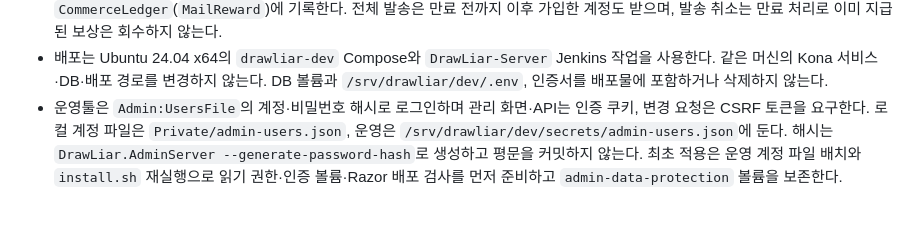
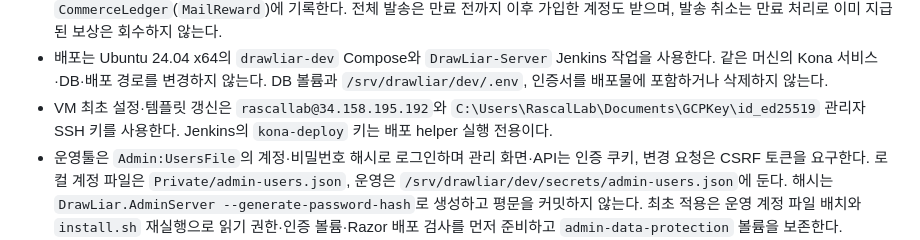
Before and after one commit to Donyeong/DrawLiarGame, a Markdown page: AgentGuide/Network.md, the part around the change. Drawn GitHub-style; blank space fills up the shorter version.

Commit message:
관리자 SSH 접속 경로 명시

```diff
--- a/AgentGuide/Network.md
+++ b/AgentGuide/Network.md
@@ -21,6 +21,7 @@
 - 광고는 Android·WebGL에만 노출하고 화가패스 구독 중에는 초기화하지 않는다. 일일 광고 보상은 UTC 날짜별 계정당 한 번 서버에서 기존 보석(`PaidGems`) 잔액·원장과 함께 지급한다. Android는 AdMob SSV 서명을 검증한다. Google H5는 서버 시청 증명이 없으므로 웹 보상은 기본 비활성화하며, `Advertising:Web:AllowClientVerification`은 클라이언트 완료 콜백 신뢰를 허용하는 설정이다. 웹 동의는 사이트의 `window.DrawLiarAdvertisingConsent.request(): Promise<boolean>`과 선택적인 `showPrivacyOptions()`로 연결하며, 승인 후에만 SDK를 로드한다. 광고 계정·동의 설정 없이 성공이나 보상을 흉내 내지 않는다.
 - 우편은 운영툴에서만 발송한다. 코인·보석 보상은 수령 시 서버가 계정당 한 번(`MailClaim`) 원자적으로 지급하고 보석은 `CommerceLedger`(`MailReward`)에 기록한다. 전체 발송은 만료 전까지 이후 가입한 계정도 받으며, 발송 취소는 만료 처리로 이미 지급된 보상은 회수하지 않는다.
 - 배포는 Ubuntu 24.04 x64의 `drawliar-dev` Compose와 `DrawLiar-Server` Jenkins 작업을 사용한다. 같은 머신의 Kona 서비스·DB·배포 경로를 변경하지 않는다. DB 볼륨과 `/srv/drawliar/dev/.env`, 인증서를 배포물에 포함하거나 삭제하지 않는다.
+- VM 최초 설정·템플릿 갱신은 `rascallab@34.158.195.192`와 `C:\Users\RascalLab\Documents\GCPKey\id_ed25519` 관리자 SSH 키를 사용한다. Jenkins의 `kona-deploy` 키는 배포 helper 실행 전용이다.
 - 운영툴은 `Admin:UsersFile`의 계정·비밀번호 해시로 로그인하며 관리 화면·API는 인증 쿠키, 변경 요청은 CSRF 토큰을 요구한다. 로컬 계정 파일은 `Private/admin-users.json`, 운영은 `/srv/drawliar/dev/secrets/admin-users.json`에 둔다. 해시는 `DrawLiar.AdminServer --generate-password-hash`로 생성하고 평문을 커밋하지 않는다. 최초 적용은 운영 계정 파일 배치와 `install.sh` 재실행으로 읽기 권한·인증 볼륨·Razor 배포 검사를 먼저 준비하고 `admin-data-protection` 볼륨을 보존한다.
 - 운영툴 단독 갱신은 `ADMIN_ONLY`로 수행하고 다른 앱의 Shared DLL을 교체하지 않는다. 공개 관리자 경로는 기존 인증서를 검증하는 HTTPS 프록시를 사용한다.
 - 게임 판정 단독 갱신은 `DEDICATED_ONLY`와 확정 커밋 archive를 사용하고, 현재 core와 Shared·DB·계약·정책이 동일한지 검증한다.
```
